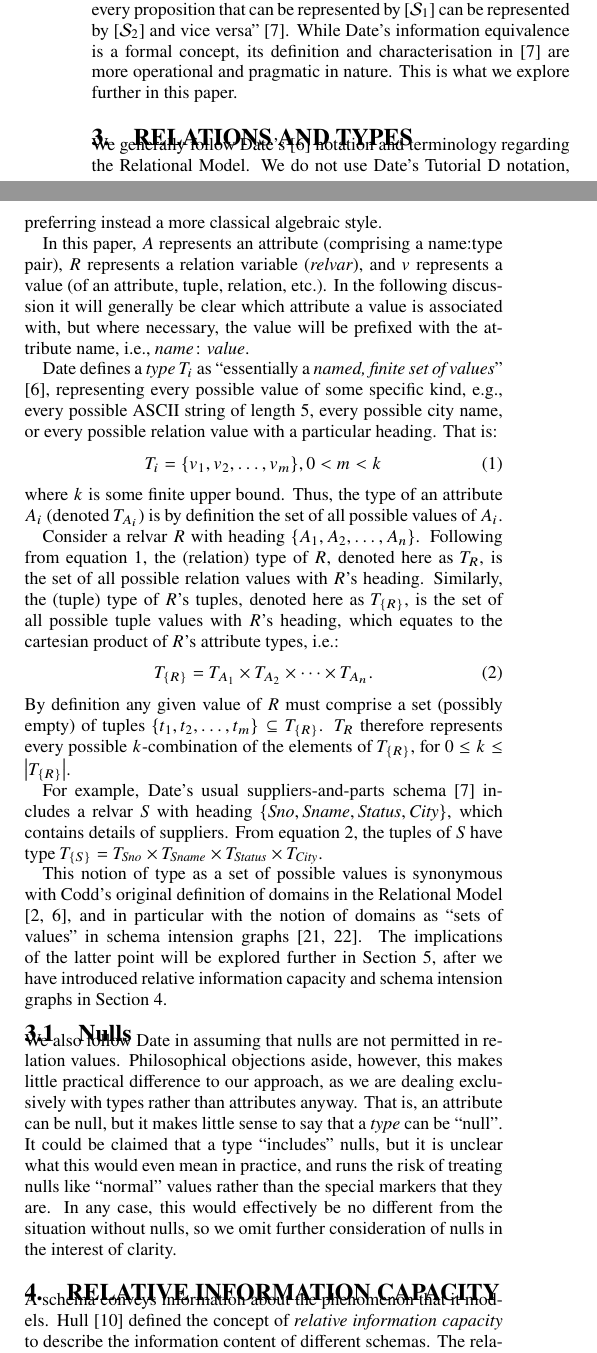
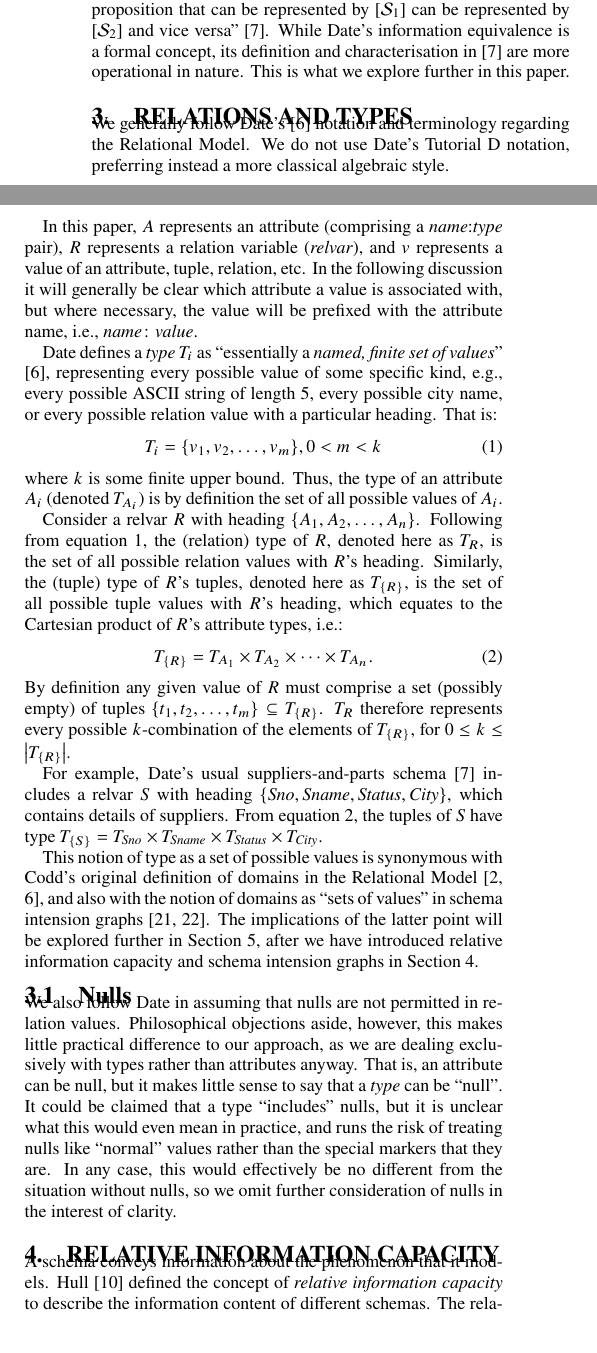
Before and after one commit to nstanger/Publications, a LaTeX paper (APCCM2017_Stanger.tex): two parts of the columns of page 2 of 10, joined at a grey line, cut so that both start at the same text. Compiled offline with pdfLaTeX; a LaTeX package or settings file that is missing is left out.

Commit message:
• Minor formatting, phrasing, and grammatical tweaks.

```diff
--- a/APCCM2017_Stanger.tex
+++ b/APCCM2017_Stanger.tex
@@ -297,7 +297,7 @@ Finally, Date has published several books on the theoretical underpinnings of th
 
 Date's work is interesting and compelling, and raises several questions worthy of further investigation. However, there are still situations where the correct view translation may be ambiguous, e.g., views based on certain types of join, as previously noted by Keller \cite{Keller.A-1985a-Algorithms}. Somewhat disappointingly, given his stated goal of ``solving'' the view update problem, Date took a pragmatic approach in such cases. While his justification was well argued and logical, even he agreed that it involved ``a certain degree of pragma'' \cite{Date.C-2013a-View}.
 
-Date characterises the ability to define an appropriate and effective view translation using the notion of \emph{information equivalence}. Two schemas \(\SC{1}\) and \(\SC{2}\) are said to be information equivalent ``if and only if the constraints that apply to [\(\SC{1}\)] and [\(\SC{2}\)] are such that every proposition that can be represented by [\(\SC{1}\)] can be represented by [\(\SC{2}\)] and vice versa'' \cite{Date.C-2013a-View}. While Date's information equivalence is a formal concept, its definition and characterisation in \cite{Date.C-2013a-View} are more operational and pragmatic in nature. This is what we explore further in this paper.
+Date characterises the ability to define an appropriate and effective view translation using the notion of \emph{information equivalence}. Two schemas \(\SC{1}\) and \(\SC{2}\) are said to be information equivalent ``if and only if the constraints that apply to [\(\SC{1}\)] and [\(\SC{2}\)] are such that every proposition that can be represented by [\(\SC{1}\)] can be represented by [\(\SC{2}\)] and vice versa'' \cite{Date.C-2013a-View}. While Date's information equivalence is a formal concept, its definition and characterisation in \cite{Date.C-2013a-View} are more operational in nature. This is what we explore further in this paper.
 
 
 %%%%%%%%%%%%%%%%%%%%%%%%%%%%%%%%%%%%%%%%%%%%%%%%%%%%%%%%%%%%%%%%%%%%%%%%%%%%%%%%%
@@ -308,7 +308,7 @@ Date characterises the ability to define an appropriate and effective view trans
 
 \noindent We generally follow Date's \cite{Date.C-2012a-SQL-and-Relational} notation and terminology regarding the Relational Model. We do not use Date's Tutorial D notation, preferring instead a more classical algebraic style.
 
-In this paper, \(A\) represents an attribute (comprising a name:type pair), \(R\) represents a relation variable (\emph{relvar}), and \(v\) represents a value (of an attribute, tuple, relation, etc.). In the following discussion it will generally be clear which attribute a value is associated with, but where necessary, the value will be prefixed with the attribute name, i.e., \(\mathit{name}\colon\mathit{value}\).
+In this paper, \(A\) represents an attribute (comprising a \emph{name}:\emph{type} pair), \(R\) represents a relation variable (\emph{relvar}), and \(v\) represents a value of an attribute, tuple, relation, etc. In the following discussion it will generally be clear which attribute a value is associated with, but where necessary, the value will be prefixed with the attribute name, i.e., \(\mathit{name}\colon\mathit{value}\).
 
 Date defines a \emph{type} \(\T{i}\) as ``essentially a \emph{named, finite set of values}'' \cite{Date.C-2012a-SQL-and-Relational}, representing every possible value of some specific kind, e.g., every possible ASCII string of length 5, every possible city name, or every possible relation value with a particular heading. That is:
 \begin{equation}\label{eqn-type}
@@ -316,7 +316,7 @@ Date defines a \emph{type} \(\T{i}\) as ``essentially a \emph{named, finite set
 \end{equation}
 where \(k\) is some finite upper bound. Thus, the type of an attribute \(A_{i}\) (denoted \(\T{A_{i}}\)) is by definition the set of all possible values of \(A_{i}\).
 
-Consider a relvar \(R\) with heading \(\{A_{1}, A_{2}, \dotsc, A_{n}\}\). Following from equation~\ref{eqn-type}, the (relation) type of \(R\), denoted here as \(\T{R}\), is the set of all possible relation values with \(R\)'s heading. Similarly, the (tuple) type of \(R\)'s tuples, denoted here as \TT{R}, is the set of all possible tuple values with \(R\)'s heading, which equates to the cartesian product of \(R\)'s attribute types, i.e.:
+Consider a relvar \(R\) with heading \(\{A_{1}, A_{2}, \dotsc, A_{n}\}\). Following from equation~\ref{eqn-type}, the (relation) type of \(R\), denoted here as \(\T{R}\), is the set of all possible relation values with \(R\)'s heading. Similarly, the (tuple) type of \(R\)'s tuples, denoted here as \TT{R}, is the set of all possible tuple values with \(R\)'s heading, which equates to the Cartesian product of \(R\)'s attribute types, i.e.:
 \begin{equation}\label{eqn-tuple-type}
 \TT{R} = \T{A_{1}} \times \T{A_{2}} \times\dotsb\times \T{A_{n}}\text{.}
 \end{equation}
@@ -324,7 +324,7 @@ By definition any given value of \(R\) must comprise a set (possibly empty) of t
 
 For example, Date's usual suppliers-and-parts schema \cite{Date.C-2013a-View} includes a relvar \(S\) with heading \(\{\Sno, \Sname, \Status, \City\}\), which contains details of suppliers. From equation~\ref{eqn-tuple-type}, the tuples of \(S\) have type \(\TT{S} = \T{\Sno} \times \TSSC\).
 
-This notion of type as a set of possible values is synonymous with Codd's original definition of domains in the Relational Model \cite{Codd.E-1970a-Relational,Date.C-2012a-SQL-and-Relational}, and in particular with the notion of domains as ``sets of values'' in schema intension graphs \cite{Miller.R-1994a-Schema,Miller.R-1994a-SIG}. The implications of the latter point will be explored further in Section~\ref{sec-relational-sigs}, after we have introduced relative information capacity and schema intension graphs in Section~\ref{sec-info-capacity}.
+This notion of type as a set of possible values is synonymous with Codd's original definition of domains in the Relational Model \cite{Codd.E-1970a-Relational,Date.C-2012a-SQL-and-Relational}, and also with the notion of domains as ``sets of values'' in schema intension graphs \cite{Miller.R-1994a-Schema,Miller.R-1994a-SIG}. The implications of the latter point will be explored further in Section~\ref{sec-relational-sigs}, after we have introduced relative information capacity and schema intension graphs in Section~\ref{sec-info-capacity}.
 
 
 %%%%%%%%%%%%%%%%%%%%%%%%%%%%%%%%%%%%%%%%%%%%%%%%%%%%%%%%%%%%%%%%%%%%%%%%%%%%%%%%%
```
Also changed, not shown: APCCM2017_Stanger.tex (4 more changed lines).
